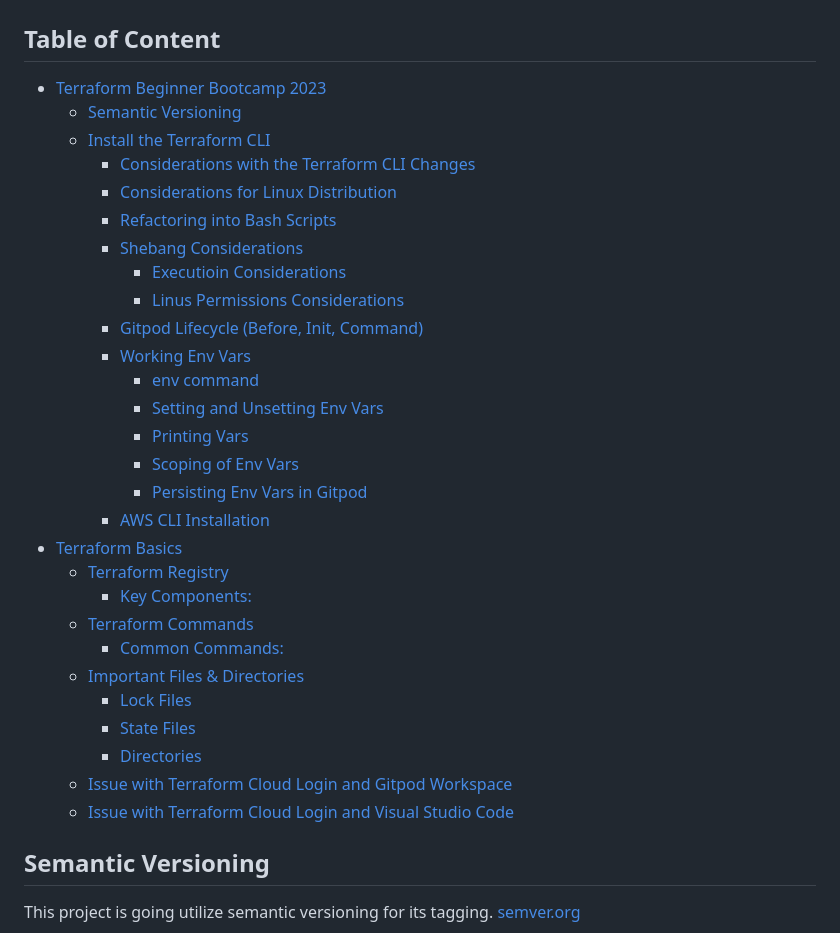
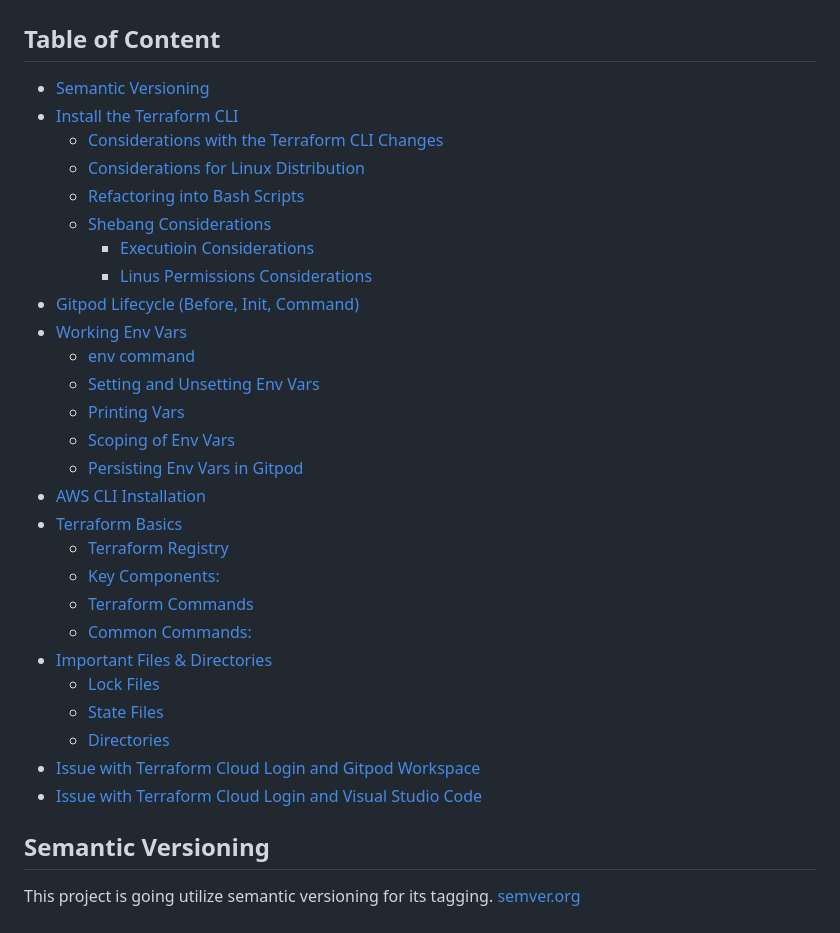
Before and after one commit to MauriceHuang/terraform-beginner-bootcamp-2023, a Markdown page: journal/week0.md, the part around one of its changes. Rendered like a GitHub page.

```diff
--- a/journal/week0.md
+++ b/journal/week0.md
@@ -2,34 +2,34 @@
 
 ## Table of Content
 
-- [Terraform Beginner Bootcamp 2023](#terraform-beginner-bootcamp-2023-week-0)
-  * [Semantic Versioning](#semantic-versioning)
-  * [Install the Terraform CLI](#install-the-terraform-cli)
-    + [Considerations with the Terraform CLI Changes](#considerations-with-the-terraform-cli-changes)
-    + [Considerations for Linux Distribution](#considerations-for-linux-distribution)
-    + [Refactoring into Bash Scripts](#refactoring-into-bash-scripts)
-    + [Shebang Considerations](#shebang-considerations)
-      - [Executioin Considerations](#executioin-considerations)
-      - [Linus Permissions Considerations](#linus-permissions-considerations)
-    + [Gitpod Lifecycle (Before, Init, Command)](#gitpod-lifecycle--before--init--command-)
-    + [Working Env Vars](#working-env-vars)
-      - [env command](#env-command)
-      - [Setting and Unsetting Env Vars](#setting-and-unsetting-env-vars)
-      - [Printing Vars](#printing-vars)
-      - [Scoping of Env Vars](#scoping-of-env-vars)
-      - [Persisting Env Vars in Gitpod](#persisting-env-vars-in-gitpod)
-    + [AWS CLI Installation](#aws-cli-installation)
+- [Semantic Versioning](#semantic-versioning)
+- [Install the Terraform CLI](#install-the-terraform-cli)
+  * [Considerations with the Terraform CLI Changes](#considerations-with-the-terraform-cli-changes)
+  * [Considerations for Linux Distribution](#considerations-for-linux-distribution)
+  * [Refactoring into Bash Scripts](#refactoring-into-bash-scripts)
+  * [Shebang Considerations](#shebang-considerations)
+    + [Executioin Considerations](#executioin-considerations)
+    + [Linus Permissions Considerations](#linus-permissions-considerations)
+- [Gitpod Lifecycle (Before, Init, Command)](#gitpod-lifecycle--before--init--command-)
+- [Working Env Vars](#working-env-vars)
+  * [env command](#env-command)
+  * [Setting and Unsetting Env Vars](#setting-and-unsetting-env-vars)
+  * [Printing Vars](#printing-vars)
+  * [Scoping of Env Vars](#scoping-of-env-vars)
+  * [Persisting Env Vars in Gitpod](#persisting-env-vars-in-gitpod)
+- [AWS CLI Installation](#aws-cli-installation)
 - [Terraform Basics](#terraform-basics)
   * [Terraform Registry](#terraform-registry)
-    + [Key Components:](#key-components-)
+  * [Key Components:](#key-components-)
   * [Terraform Commands](#terraform-commands)
-    + [Common Commands:](#common-commands-)
-  * [Important Files & Directories](#important-files---directories)
-    + [Lock Files](#lock-files)
-    + [State Files](#state-files)
-    + [Directories](#directories)
-  * [Issue with Terraform Cloud Login and Gitpod Workspace](#issue-with-terraform-cloud-login-and-gitpod-workspace)
-  * [Issue with Terraform Cloud Login and Visual Studio Code](#issue-with-terraform-cloud-login-and-visual-studio-code)
+  * [Common Commands:](#common-commands-)
+- [Important Files & Directories](#important-files---directories)
+  * [Lock Files](#lock-files)
+  * [State Files](#state-files)
+  * [Directories](#directories)
+- [Issue with Terraform Cloud Login and Gitpod Workspace](#issue-with-terraform-cloud-login-and-gitpod-workspace)
+- [Issue with Terraform Cloud Login and Visual Studio Code](#issue-with-terraform-cloud-login-and-visual-studio-code)
+
 
 ## Semantic Versioning
 
```
Also changed, not shown: other parts of journal/week0.md (+11 -11 lines).
